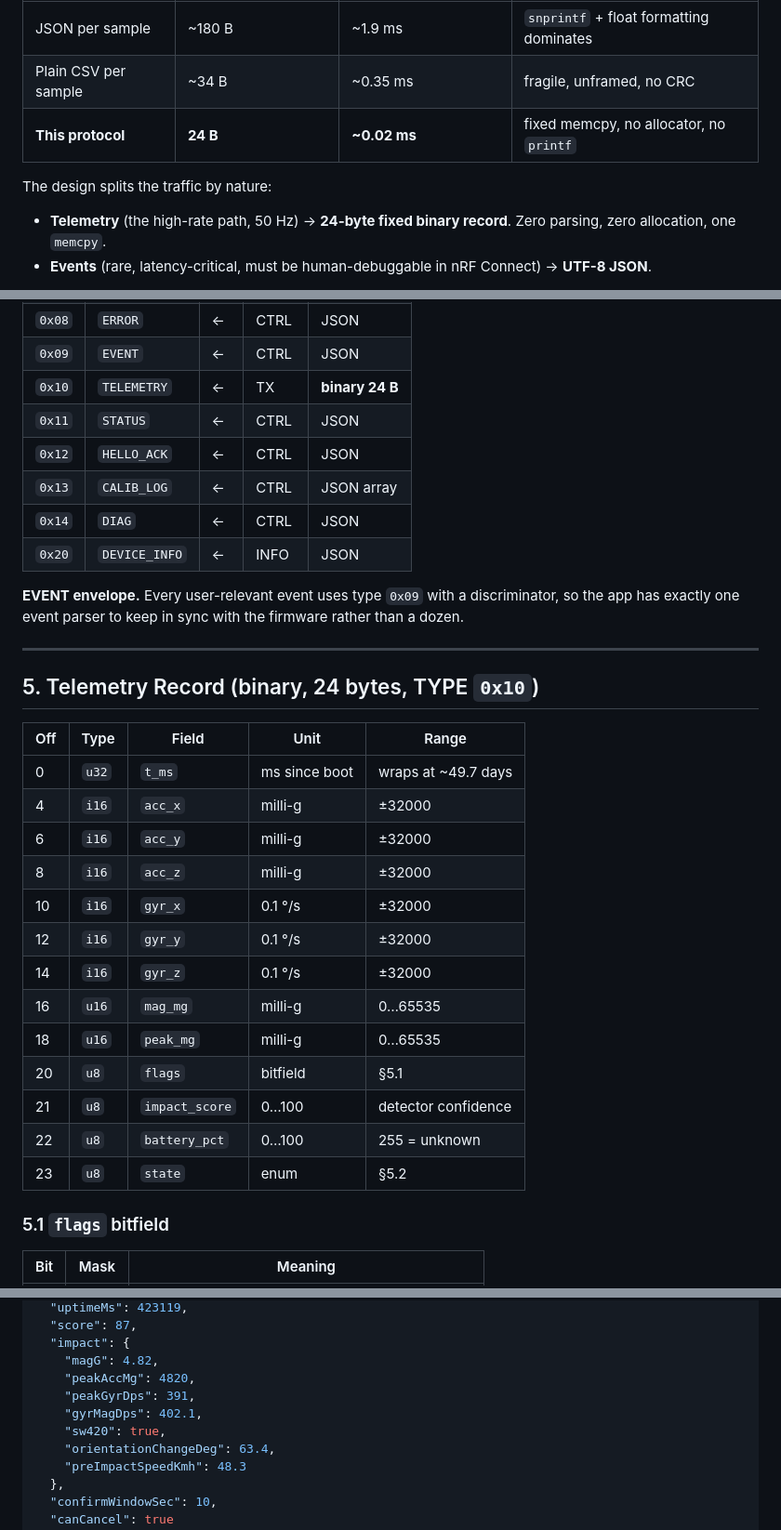
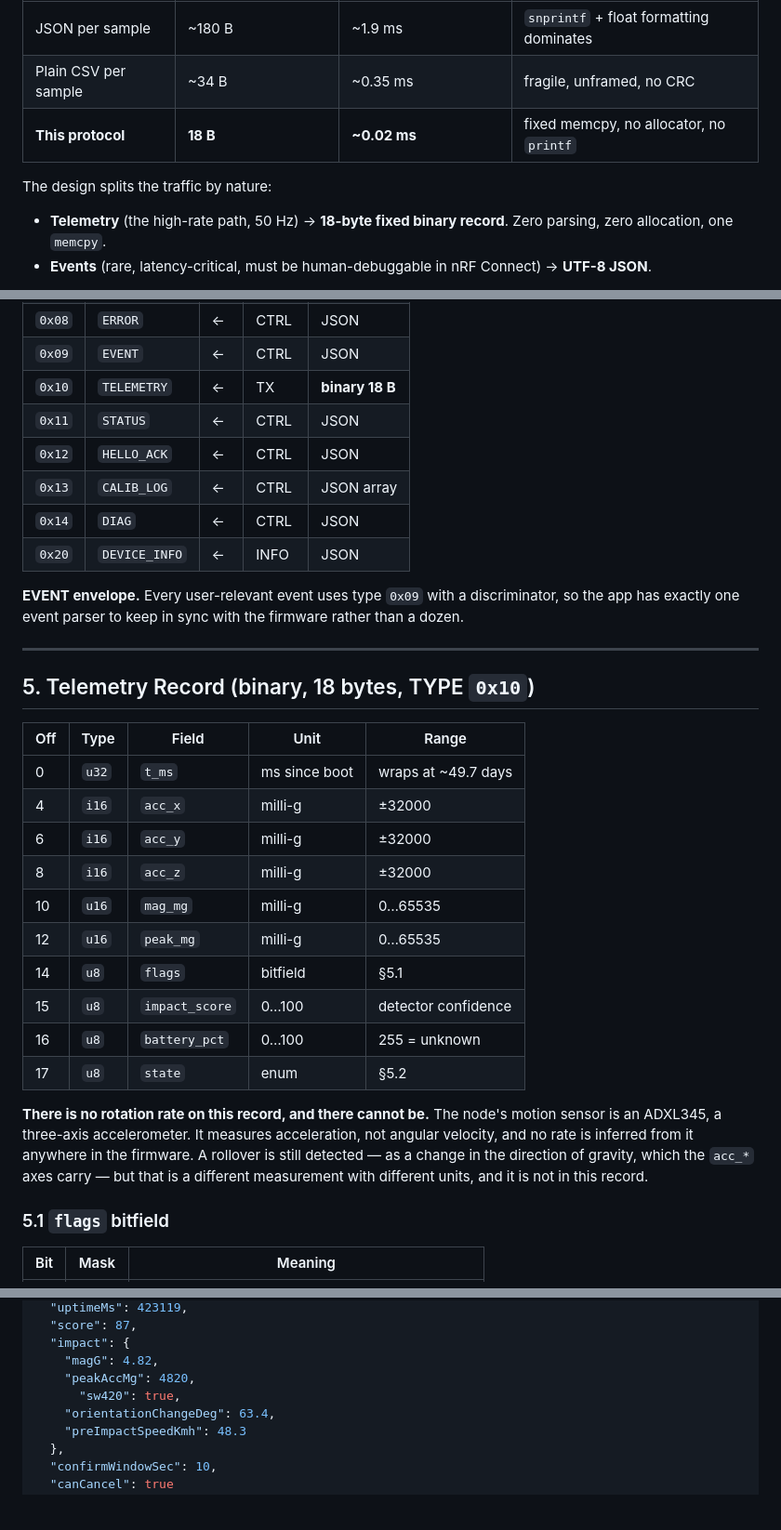
Before and after one commit to Harisudhan4127/Smart-Accident-Alert-System-for-Nearby-Hospitals, a Markdown page: docs/02-ble-protocol.md, 3 parts joined by grey strips. Shown at 93% size. Rendered like a GitHub page; blank space fills up the shorter version.

```diff
--- a/docs/02-ble-protocol.md
+++ b/docs/02-ble-protocol.md
@@ -15,11 +15,11 @@ performance trap on a 3.3 V / 240 MHz microcontroller:
 | --- | --- | --- | --- |
 | JSON per sample | ~180 B | ~1.9 ms | `snprintf` + float formatting dominates |
 | Plain CSV per sample | ~34 B | ~0.35 ms | fragile, unframed, no CRC |
-| **This protocol** | **24 B** | **~0.02 ms** | fixed memcpy, no allocator, no `printf` |
+| **This protocol** | **18 B** | **~0.02 ms** | fixed memcpy, no allocator, no `printf` |
 
 The design splits the traffic by nature:
 
-* **Telemetry** (the high-rate path, 50 Hz) → **24-byte fixed binary record**. Zero parsing,
+* **Telemetry** (the high-rate path, 50 Hz) → **18-byte fixed binary record**. Zero parsing,
   zero allocation, one `memcpy`.
 * **Events** (rare, latency-critical, must be human-debuggable in nRF Connect) → **UTF-8 JSON**.
 
@@ -126,7 +139,7 @@ entirely.
 | `0x07` | `ACK` | ← | CTRL | JSON |
 | `0x08` | `ERROR` | ← | CTRL | JSON |
 | `0x09` | `EVENT` | ← | CTRL | JSON |
-| `0x10` | `TELEMETRY` | ← | TX | **binary 24 B** |
+| `0x10` | `TELEMETRY` | ← | TX | **binary 18 B** |
 | `0x11` | `STATUS` | ← | CTRL | JSON |
 | `0x12` | `HELLO_ACK` | ← | CTRL | JSON |
 | `0x13` | `CALIB_LOG` | ← | CTRL | JSON array |
@@ -138,7 +151,7 @@ has exactly one event parser to keep in sync with the firmware rather than a doz
 
 ---
 
-## 5. Telemetry Record (binary, 24 bytes, TYPE `0x10`)
+## 5. Telemetry Record (binary, 18 bytes, TYPE `0x10`)
 
 | Off | Type | Field | Unit | Range |
 | --- | --- | --- | --- | --- |
@@ -146,15 +159,19 @@ has exactly one event parser to keep in sync with the firmware rather than a doz
 | 4 | `i16` | `acc_x` | milli-g | ±32000 |
 | 6 | `i16` | `acc_y` | milli-g | ±32000 |
 | 8 | `i16` | `acc_z` | milli-g | ±32000 |
-| 10 | `i16` | `gyr_x` | 0.1 °/s | ±32000 |
-| 12 | `i16` | `gyr_y` | 0.1 °/s | ±32000 |
-| 14 | `i16` | `gyr_z` | 0.1 °/s | ±32000 |
-| 16 | `u16` | `mag_mg` | milli-g | 0…65535 |
-| 18 | `u16` | `peak_mg` | milli-g | 0…65535 |
-| 20 | `u8` | `flags` | bitfield | §5.1 |
-| 21 | `u8` | `impact_score` | 0…100 | detector confidence |
-| 22 | `u8` | `battery_pct` | 0…100 | 255 = unknown |
-| 23 | `u8` | `state` | enum | §5.2 |
+| 10 | `u16` | `mag_mg` | milli-g | 0…65535 |
+| 12 | `u16` | `peak_mg` | milli-g | 0…65535 |
+| 14 | `u8` | `flags` | bitfield | §5.1 |
+| 15 | `u8` | `impact_score` | 0…100 | detector confidence |
+| 16 | `u8` | `battery_pct` | 0…100 | 255 = unknown |
+| 17 | `u8` | `state` | enum | §5.2 |
+
+**There is no rotation rate on this record, and there cannot be.** The node's
+motion sensor is an ADXL345, a three-axis accelerometer. It measures
+acceleration, not angular velocity, and no rate is inferred from it anywhere in
+the firmware. A rollover is still detected — as a change in the direction of
+gravity, which the `acc_*` axes carry — but that is a different measurement with
+different units, and it is not in this record.
 
 ### 5.1 `flags` bitfield
 
@@ -319,9 +340,7 @@ One envelope, discriminator `type`:
   "impact": {
     "magG": 4.82,
     "peakAccMg": 4820,
-    "peakGyrDps": 391,
-    "gyrMagDps": 402.1,
-    "sw420": true,
+      "sw420": true,
     "orientationChangeDeg": 63.4,
     "preImpactSpeedKmh": 48.3
   },
```
Also changed, not shown: other parts of docs/02-ble-protocol.md (+34 -17 lines), docs/03-hardware-and-wiring.md (+23 -9 lines), docs/06-accident-detection.md (+85 -76 lines).
